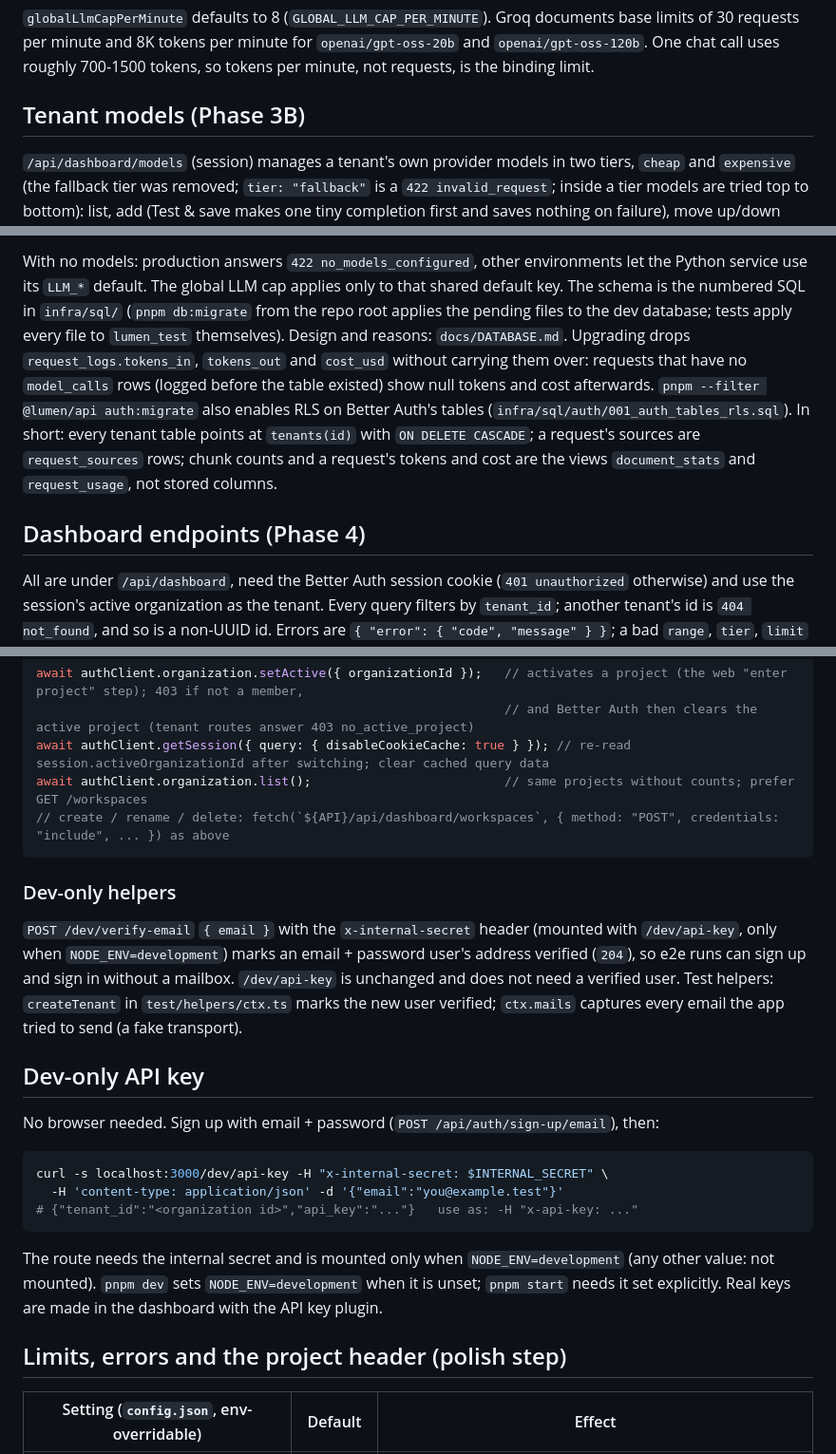
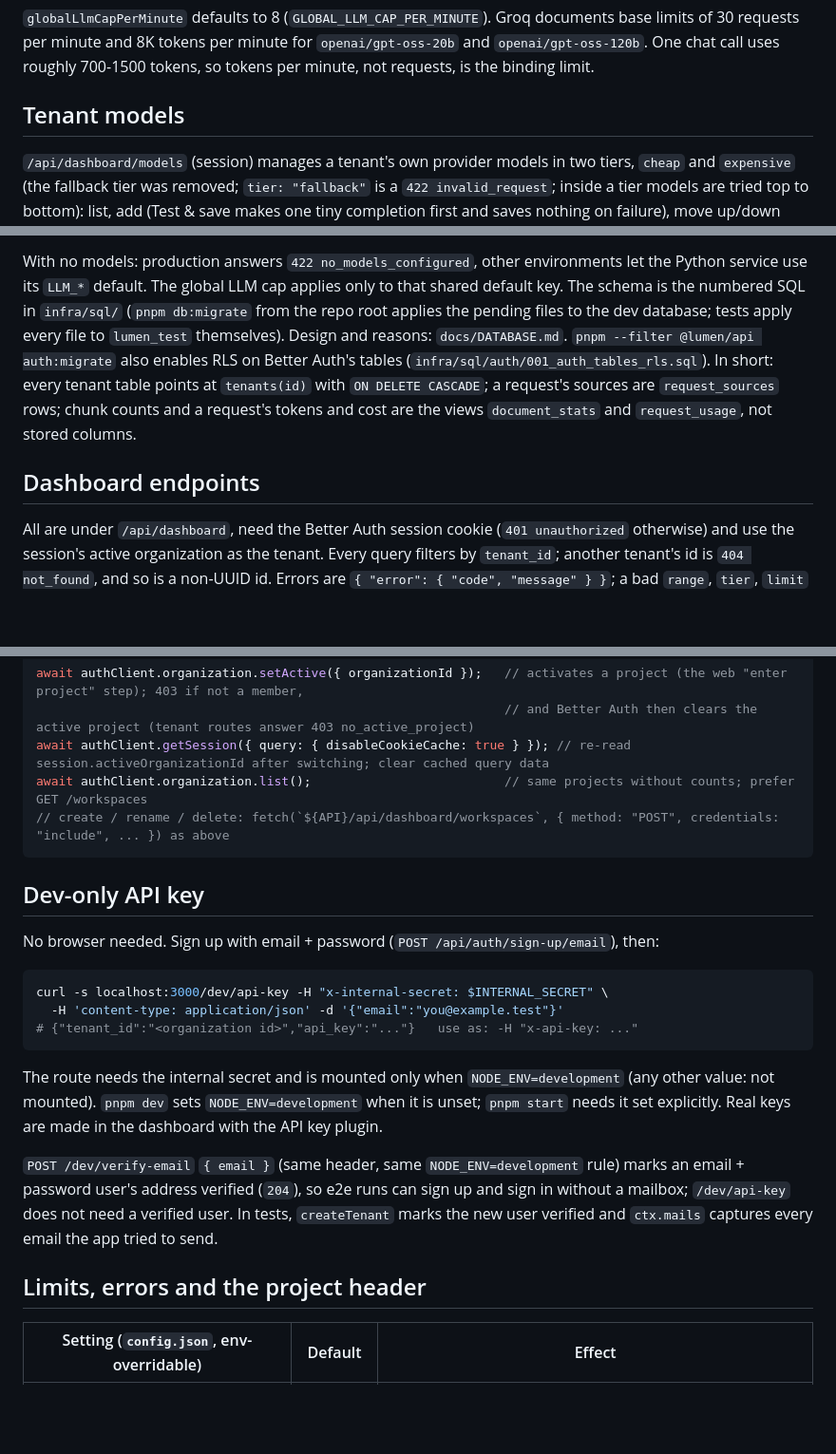
Before and after one commit to Aicyraa/lumen, a Markdown page: apps/api/README.md, 3 parts joined by grey strips. Shown at 95% size. Drawn GitHub-style; blank space fills up the shorter version.

Commit message:
docs: trim stale README blocks (upgrade note, duplicated dev helpers, phase headings)
Co-Authored-By: Claude Sonnet 5.5 <noreply@anthropic.com>

````diff
--- a/apps/api/README.md
+++ b/apps/api/README.md
@@ -30,7 +30,7 @@ limit, page sizes). Each can be overridden by an upper-snake env var, for exampl
 minute and 8K tokens per minute for `openai/gpt-oss-20b` and `openai/gpt-oss-120b`. One chat call uses roughly
 700-1500 tokens, so tokens per minute, not requests, is the binding limit.
 
-## Tenant models (Phase 3B)
+## Tenant models
 
 `/api/dashboard/models` (session) manages a tenant's own provider models in two tiers, `cheap` and `expensive` (the fallback tier was removed; `tier: "fallback"` is a `422 invalid_request`; inside a tier models are tried top to bottom): list, add (Test & save makes one tiny
 completion first and saves nothing on failure), move up/down within a tier, remove, optional per-1M-token prices,
@@ -64,9 +64,9 @@ failures stays `502 provider_error`.
 
 With no models: production answers `422 no_models_configured`, other environments let the Python service use its
 `LLM_*` default. The global LLM cap applies only to that shared default key.
-The schema is the numbered SQL in `infra/sql/` (`pnpm db:migrate` from the repo root applies the pending files to the dev database; tests apply every file to `lumen_test` themselves). Design and reasons: `docs/DATABASE.md`. Upgrading drops `request_logs.tokens_in`, `tokens_out` and `cost_usd` without carrying them over: requests that have no `model_calls` rows (logged before the table existed) show null tokens and cost afterwards. `pnpm --filter @lumen/api auth:migrate` also enables RLS on Better Auth's tables (`infra/sql/auth/001_auth_tables_rls.sql`). In short: every tenant table points at `tenants(id)` with `ON DELETE CASCADE`; a request's sources are `request_sources` rows; chunk counts and a request's tokens and cost are the views `document_stats` and `request_usage`, not stored columns.
+The schema is the numbered SQL in `infra/sql/` (`pnpm db:migrate` from the repo root applies the pending files to the dev database; tests apply every file to `lumen_test` themselves). Design and reasons: `docs/DATABASE.md`. `pnpm --filter @lumen/api auth:migrate` also enables RLS on Better Auth's tables (`infra/sql/auth/001_auth_tables_rls.sql`). In short: every tenant table points at `tenants(id)` with `ON DELETE CASCADE`; a request's sources are `request_sources` rows; chunk counts and a request's tokens and cost are the views `document_stats` and `request_usage`, not stored columns.
 
-## Dashboard endpoints (Phase 4)
+## Dashboard endpoints
 
 All are under `/api/dashboard`, need the Better Auth session cookie (`401 unauthorized` otherwise) and use the session's
 active organization as the tenant. Every query filters by `tenant_id`; another tenant's id is `404 not_found`, and so is a
@@ -281,13 +281,6 @@ await authClient.organization.list();                          // same projects
 // create / rename / delete: fetch(`${API}/api/dashboard/workspaces`, { method: "POST", credentials: "include", ... }) as above
 ```
 
-### Dev-only helpers
-
-`POST /dev/verify-email` `{ email }` with the `x-internal-secret` header (mounted with `/dev/api-key`, only when `NODE_ENV=development`)
-marks an email + password user's address verified (`204`), so e2e runs can sign up and sign in without a mailbox.
-`/dev/api-key` is unchanged and does not need a verified user. Test helpers: `createTenant` in `test/helpers/ctx.ts` marks the new user verified;
-`ctx.mails` captures every email the app tried to send (a fake transport).
-
 ## Dev-only API key
 
 No browser needed. Sign up with email + password (`POST /api/auth/sign-up/email`), then:
@@ -301,7 +294,9 @@ curl -s localhost:3000/dev/api-key -H "x-internal-secret: $INTERNAL_SECRET" \
 The route needs the internal secret and is mounted only when `NODE_ENV=development` (any other value: not mounted). `pnpm dev` sets `NODE_ENV=development` when it is unset; `pnpm start` needs it set explicitly.
 Real keys are made in the dashboard with the API key plugin.
 
-## Limits, errors and the project header (polish step)
+`POST /dev/verify-email` `{ email }` (same header, same `NODE_ENV=development` rule) marks an email + password user's address verified (`204`), so e2e runs can sign up and sign in without a mailbox; `/dev/api-key` does not need a verified user. In tests, `createTenant` marks the new user verified and `ctx.mails` captures every email the app tried to send.
+
+## Limits, errors and the project header
 
 | Setting (`config.json`, env-overridable) | Default | Effect |
 | --- | --- | --- |
````
Also changed, not shown: other parts of apps/api/README.md (+2 -2 lines).
